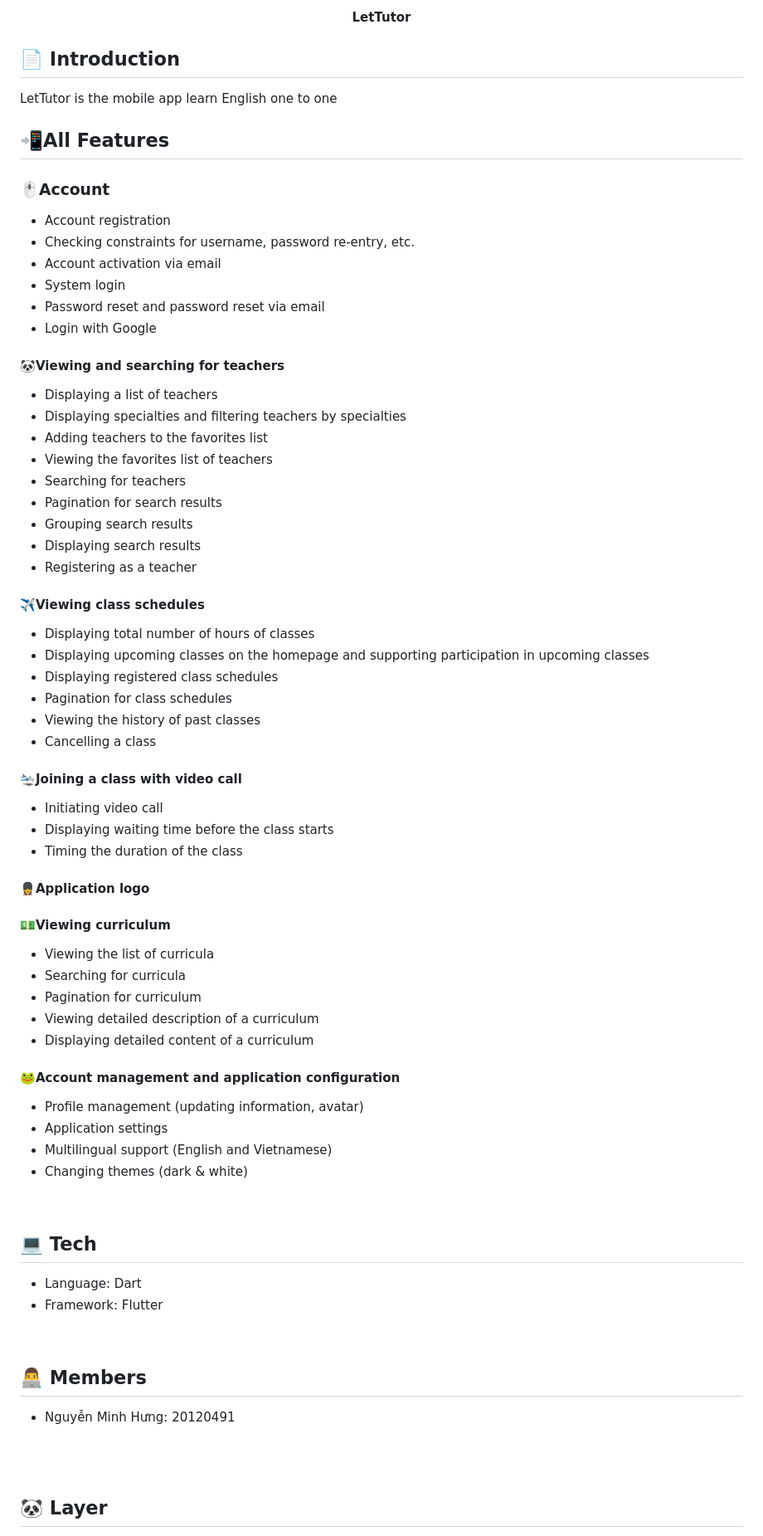
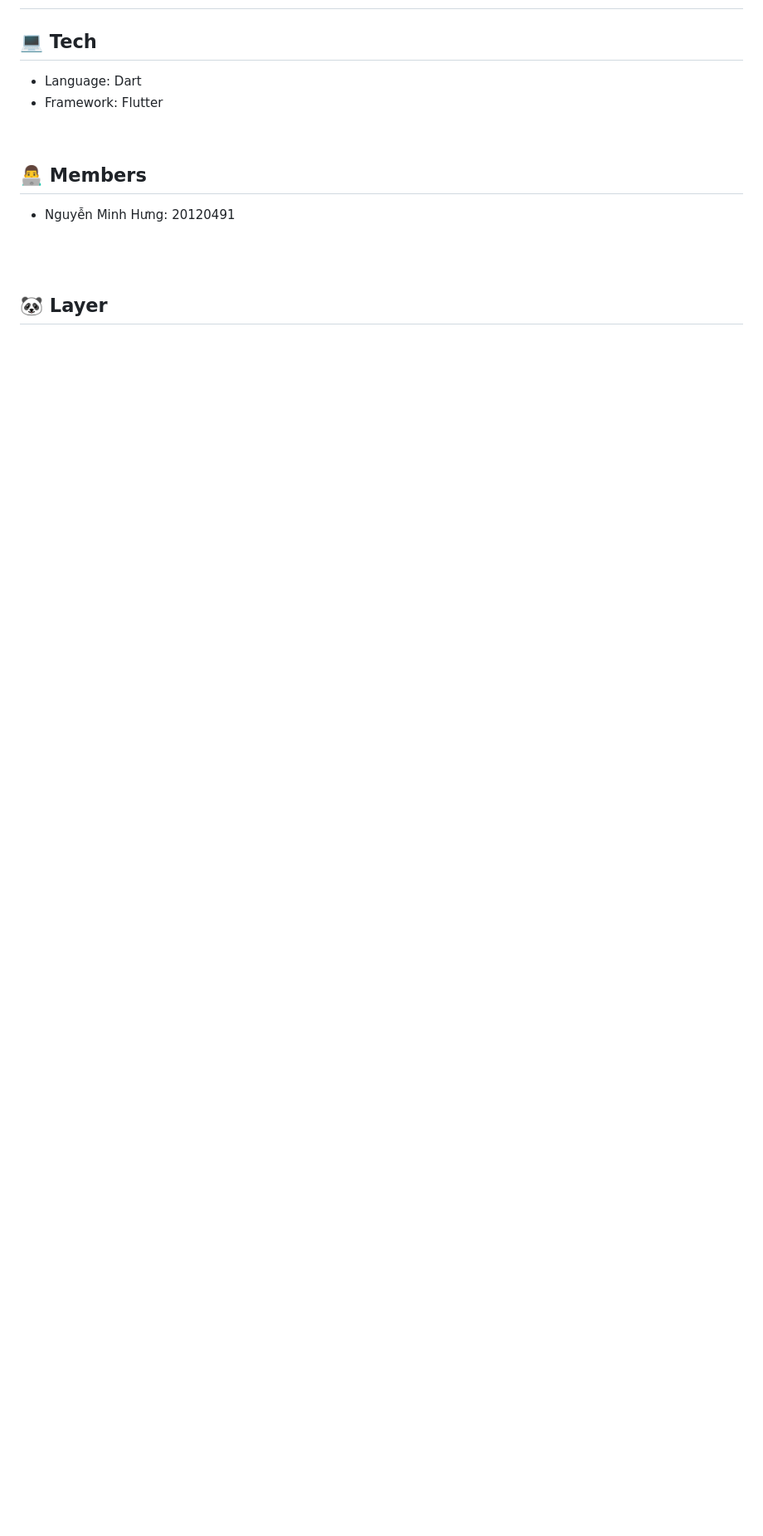
Before and after one commit to nguyenminhhung2011/advanced_mobile, a Markdown page: README.md, the part around one of its changes. Shown at 83% size. Rendered like a GitHub page; blank space fills up the shorter version.

```diff
--- a/README.md
+++ b/README.md
@@ -5,70 +2,4 @@
 
-<br>
-
-<p align="center">
-</p>
-<p align="center">
-<b>LetTutor</b>
-<br/>
-</p>
-
-## 📄 Introduction
-LetTutor is the mobile app learn English one to one
-<br>
-
-## 📲All Features
-
-### 🖱️Account
-* Account registration
-* Checking constraints for username, password re-entry, etc.
-* Account activation via email
-* System login
-* Password reset and password reset via email
-* Login with Google
-
-#### 🐼Viewing and searching for teachers
-* Displaying a list of teachers
-* Displaying specialties and filtering teachers by specialties
-* Adding teachers to the favorites list
-* Viewing the favorites list of teachers
-* Searching for teachers
-* Pagination for search results
-* Grouping search results
-* Displaying search results
-* Registering as a teacher
-#### ✈️Viewing class schedules
-
-* Displaying total number of hours of classes
-* Displaying upcoming classes on the homepage and supporting participation in upcoming classes
-* Displaying registered class schedules
-* Pagination for class schedules
-* Viewing the history of past classes
-* Cancelling a class
-
-#### 🛬Joining a class with video call
-
-* Initiating video call
-* Displaying waiting time before the class starts
-* Timing the duration of the class
-
-#### 💂‍♀️Application logo
-
-
-#### 💵Viewing curriculum
-
-* Viewing the list of curricula
-* Searching for curricula
-* Pagination for curriculum
-* Viewing detailed description of a curriculum
-* Displaying detailed content of a curriculum
-#### 🐸Account management and application configuration
-
-* Profile management (updating information, avatar)
-* Application settings
-* Multilingual support (English and Vietnamese)
-* Changing themes (dark & white)
-
-<br>
 
 ## 💻 Tech
 * Language: Dart
```
Also changed, not shown: other parts of README.md (+0 -73 lines).
